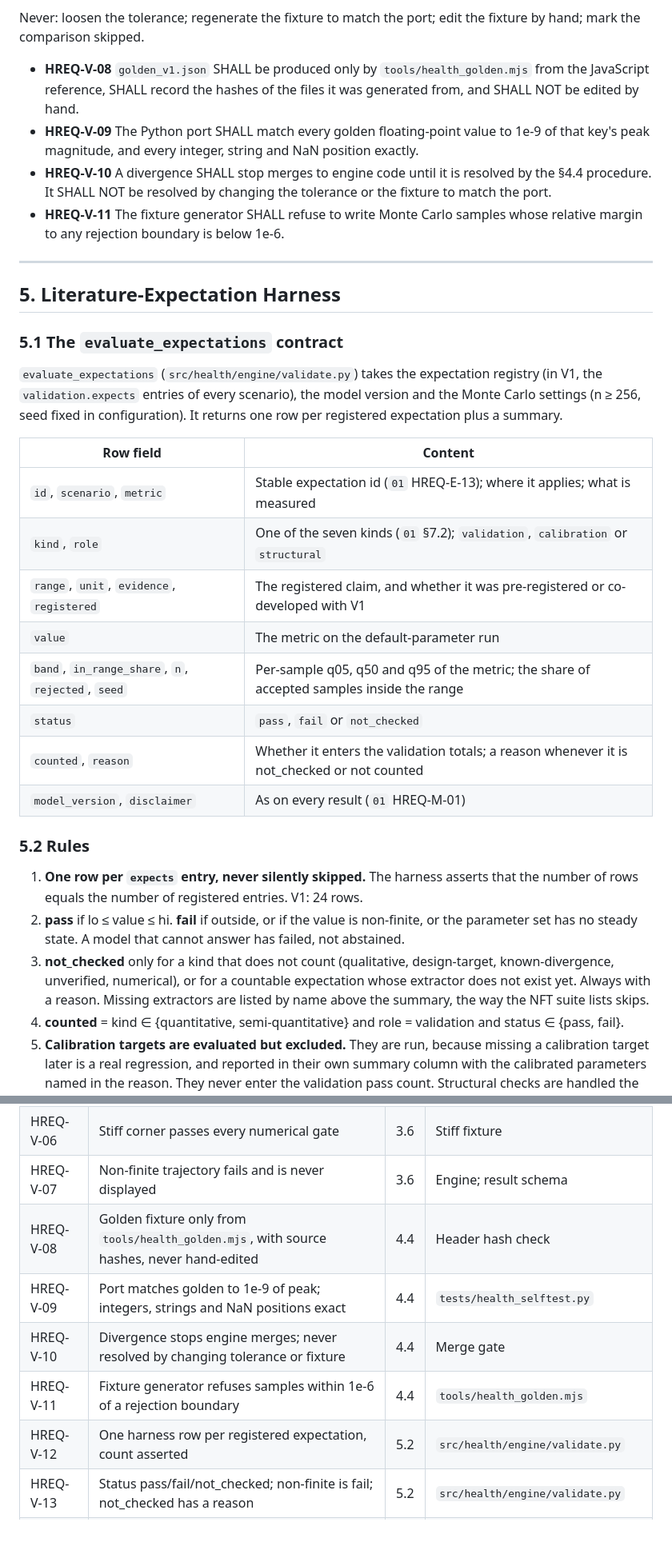
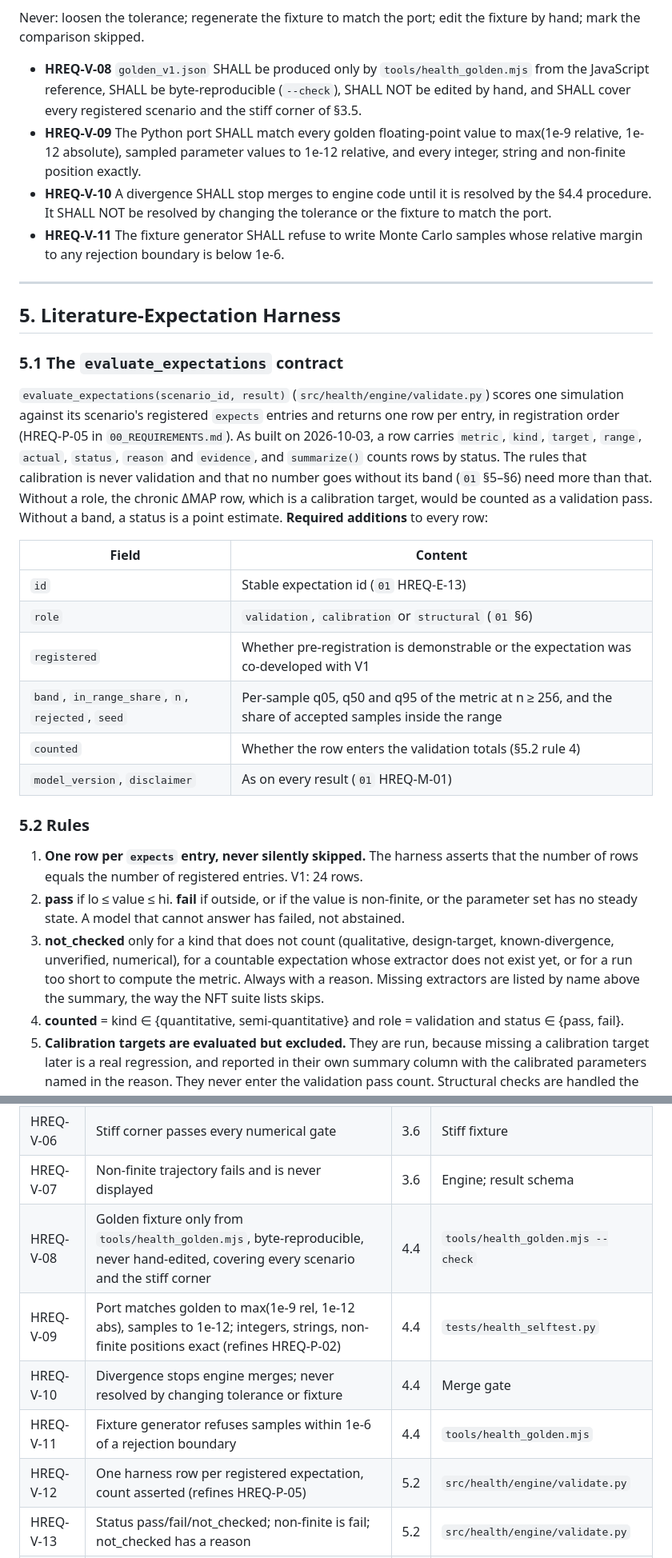
Before and after one commit to spencerwon/navanax1, a Markdown page: docs/health/03_VALIDATION_AND_TESTING.md, 2 parts joined by grey strips. Shown at 80% size. Drawn GitHub-style; blank space fills up the shorter version.

```diff
--- a/docs/health/03_VALIDATION_AND_TESTING.md
+++ b/docs/health/03_VALIDATION_AND_TESTING.md
@@ -183,8 +186,8 @@ For each key k and time t: |py_k(t) − js_k(t)| ≤ 1e-9 × max over t of |js_k
 
 Never: loosen the tolerance; regenerate the fixture to match the port; edit the fixture by hand; mark the comparison skipped.
 
-- **HREQ-V-08** `golden_v1.json` SHALL be produced only by `tools/health_golden.mjs` from the JavaScript reference, SHALL record the hashes of the files it was generated from, and SHALL NOT be edited by hand.
-- **HREQ-V-09** The Python port SHALL match every golden floating-point value to 1e-9 of that key's peak magnitude, and every integer, string and NaN position exactly.
+- **HREQ-V-08** `golden_v1.json` SHALL be produced only by `tools/health_golden.mjs` from the JavaScript reference, SHALL be byte-reproducible (`--check`), SHALL NOT be edited by hand, and SHALL cover every registered scenario and the stiff corner of §3.5.
+- **HREQ-V-09** The Python port SHALL match every golden floating-point value to max(1e-9 relative, 1e-12 absolute), sampled parameter values to 1e-12 relative, and every integer, string and non-finite position exactly.
 - **HREQ-V-10** A divergence SHALL stop merges to engine code until it is resolved by the §4.4 procedure. It SHALL NOT be resolved by changing the tolerance or the fixture to match the port.
 - **HREQ-V-11** The fixture generator SHALL refuse to write Monte Carlo samples whose relative margin to any rejection boundary is below 1e-6.
 
@@ -194,24 +197,22 @@ Never: loosen the tolerance; regenerate the fixture to match the port; edit the
 
 ### 5.1 The `evaluate_expectations` contract
 
-`evaluate_expectations` (`src/health/engine/validate.py`) takes the expectation registry (in V1, the `validation.expects` entries of every scenario), the model version and the Monte Carlo settings (n ≥ 256, seed fixed in configuration). It returns one row per registered expectation plus a summary.
+`evaluate_expectations(scenario_id, result)` (`src/health/engine/validate.py`) scores one simulation against its scenario's registered `expects` entries and returns one row per entry, in registration order (HREQ-P-05 in `00_REQUIREMENTS.md`). As built on 2026-10-03, a row carries `metric`, `kind`, `target`, `range`, `actual`, `status`, `reason` and `evidence`, and `summarize()` counts rows by status. The rules that calibration is never validation and that no number goes without its band (`01` §5–§6) need more than that. Without a role, the chronic ΔMAP row, which is a calibration target, would be counted as a validation pass. Without a band, a status is a point estimate. **Required additions** to every row:
 
-| Row field | Content |
+| Field | Content |
 |---|---|
-| `id`, `scenario`, `metric` | Stable expectation id (`01` HREQ-E-13); where it applies; what is measured |
-| `kind`, `role` | One of the seven kinds (`01` §7.2); `validation`, `calibration` or `structural` |
-| `range`, `unit`, `evidence`, `registered` | The registered claim, and whether it was pre-registered or co-developed with V1 |
-| `value` | The metric on the default-parameter run |
-| `band`, `in_range_share`, `n`, `rejected`, `seed` | Per-sample q05, q50 and q95 of the metric; the share of accepted samples inside the range |
-| `status` | `pass`, `fail` or `not_checked` |
-| `counted`, `reason` | Whether it enters the validation totals; a reason whenever it is not_checked or not counted |
+| `id` | Stable expectation id (`01` HREQ-E-13) |
+| `role` | `validation`, `calibration` or `structural` (`01` §6) |
+| `registered` | Whether pre-registration is demonstrable or the expectation was co-developed with V1 |
+| `band`, `in_range_share`, `n`, `rejected`, `seed` | Per-sample q05, q50 and q95 of the metric at n ≥ 256, and the share of accepted samples inside the range |
+| `counted` | Whether the row enters the validation totals (§5.2 rule 4) |
 | `model_version`, `disclaimer` | As on every result (`01` HREQ-M-01) |
 
 ### 5.2 Rules
 
 1. **One row per `expects` entry, never silently skipped.** The harness asserts that the number of rows equals the number of registered entries. V1: 24 rows.
 2. **pass** if lo ≤ value ≤ hi. **fail** if outside, or if the value is non-finite, or the parameter set has no steady state. A model that cannot answer has failed, not abstained.
-3. **not_checked** only for a kind that does not count (qualitative, design-target, known-divergence, unverified, numerical), or for a countable expectation whose extractor does not exist yet. Always with a reason. Missing extractors are listed by name above the summary, the way the NFT suite lists skips.
+3. **not_checked** only for a kind that does not count (qualitative, design-target, known-divergence, unverified, numerical), for a countable expectation whose extractor does not exist yet, or for a run too short to compute the metric. Always with a reason. Missing extractors are listed by name above the summary, the way the NFT suite lists skips.
 4. **counted** = kind ∈ {quantitative, semi-quantitative} and role = validation and status ∈ {pass, fail}.
 5. **Calibration targets are evaluated but excluded.** They are run, because missing a calibration target later is a real regression, and reported in their own summary column with the calibrated parameters named in the reason. They never enter the validation pass count. Structural checks are handled the same way.
 6. The summary reports counted passes, counted fails, not_checked, calibration and structural results, and splits counted results into pre-registered and co-developed. V1: 12 countable rows, of which 1 is calibration and 1 structural, so at most 10 are counted and all 10 are co-developed.
@@ -425,11 +426,11 @@ For import into `00_REQUIREMENTS.md`.
 | HREQ-V-05 | Step-halving change ≤ 1e-5 of peak (1e-3 for ADH, Thirst) | 3.6 | `tests/health_selftest.py` |
 | HREQ-V-06 | Stiff corner passes every numerical gate | 3.6 | Stiff fixture |
 | HREQ-V-07 | Non-finite trajectory fails and is never displayed | 3.6 | Engine; result schema |
-| HREQ-V-08 | Golden fixture only from `tools/health_golden.mjs`, with source hashes, never hand-edited | 4.4 | Header hash check |
-| HREQ-V-09 | Port matches golden to 1e-9 of peak; integers, strings and NaN positions exact | 4.4 | `tests/health_selftest.py` |
+| HREQ-V-08 | Golden fixture only from `tools/health_golden.mjs`, byte-reproducible, never hand-edited, covering every scenario and the stiff corner | 4.4 | `tools/health_golden.mjs --check` |
+| HREQ-V-09 | Port matches golden to max(1e-9 rel, 1e-12 abs), samples to 1e-12; integers, strings, non-finite positions exact (refines HREQ-P-02) | 4.4 | `tests/health_selftest.py` |
 | HREQ-V-10 | Divergence stops engine merges; never resolved by changing tolerance or fixture | 4.4 | Merge gate |
 | HREQ-V-11 | Fixture generator refuses samples within 1e-6 of a rejection boundary | 4.4 | `tools/health_golden.mjs` |
-| HREQ-V-12 | One harness row per registered expectation, count asserted | 5.2 | `src/health/engine/validate.py` |
+| HREQ-V-12 | One harness row per registered expectation, count asserted (refines HREQ-P-05) | 5.2 | `src/health/engine/validate.py` |
 | HREQ-V-13 | Status pass/fail/not_checked; non-finite is fail; not_checked has a reason | 5.2 | `src/health/engine/validate.py` |
 | HREQ-V-14 | Counted only if quantitative or semi-quantitative, role validation, status pass or fail | 5.2 | `src/health/engine/validate.py` |
 | HREQ-V-15 | Status published with band, in-range share, n, seed and versions | 5.2 | `src/health/engine/validate.py` |
```
Also changed, not shown: other parts of docs/health/03_VALIDATION_AND_TESTING.md (+23 -20 lines), docs/health/01_METHODOLOGY.md (+2 -2 lines).
